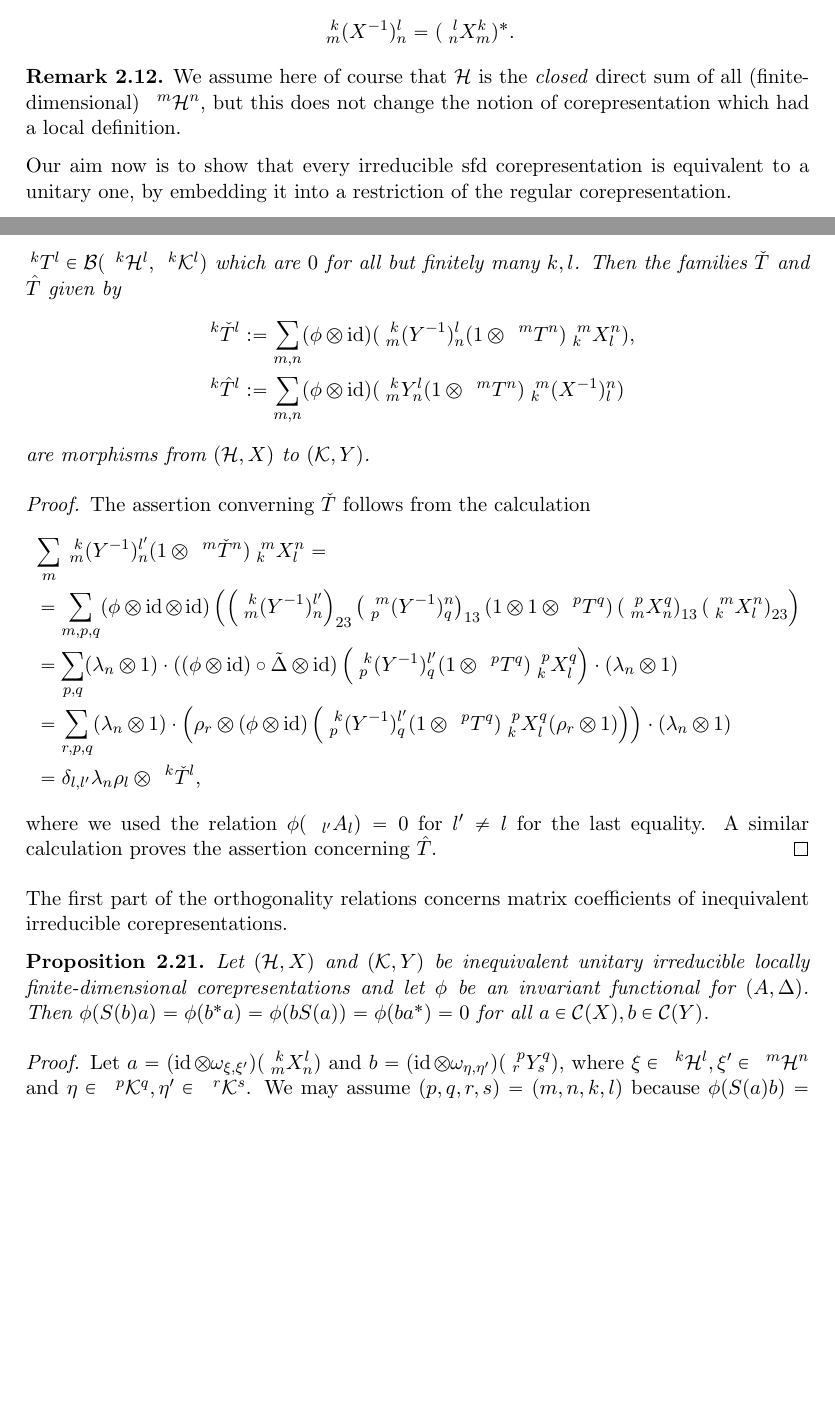
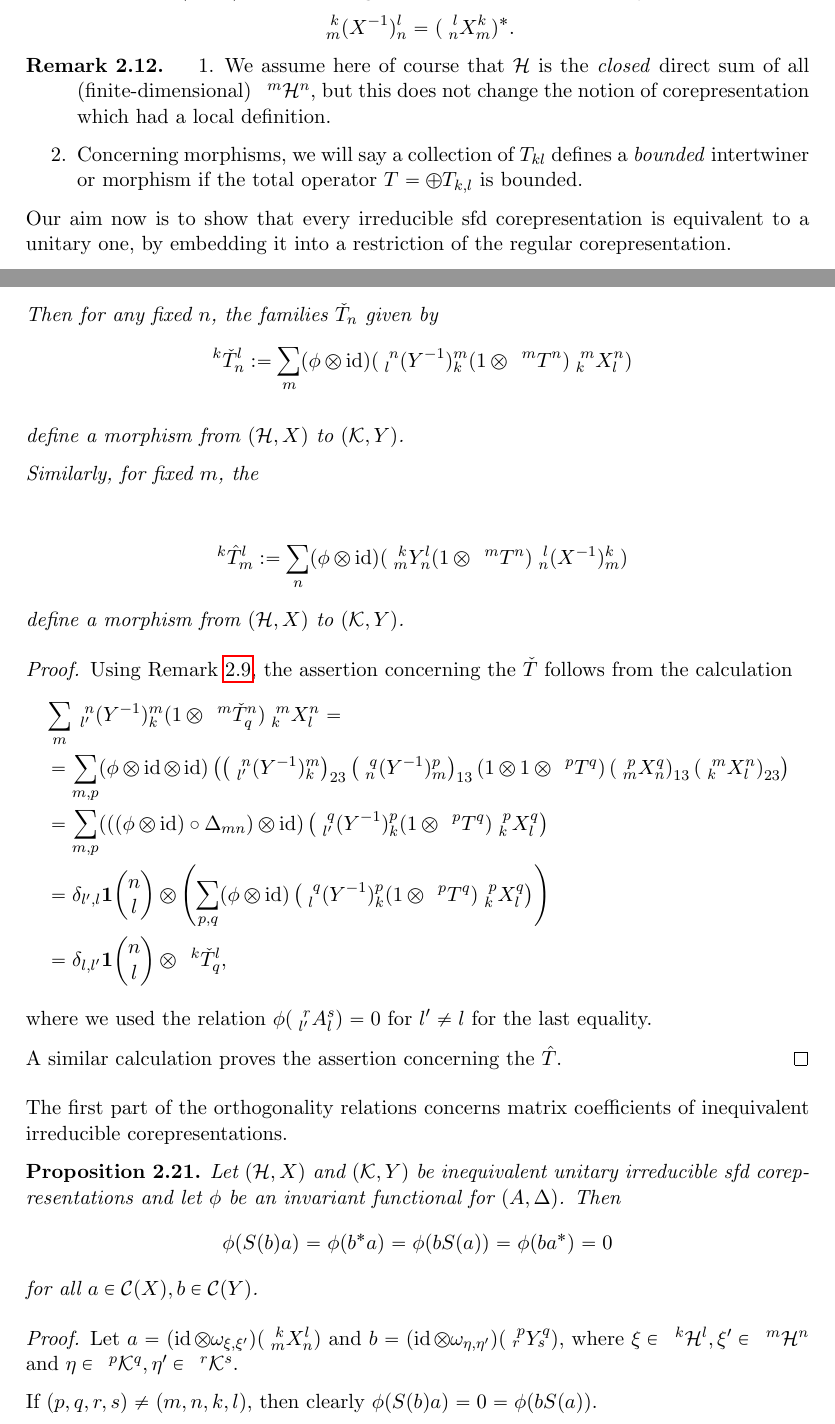
Before and after one commit to thomastimmermann/face-algebras-from-ergodic-actions-of-compact-quantum-groups, a LaTeX paper (dyn-suq-main.tex, which reads 2-representations.tex): two parts of pages 13 and 16 of 39, joined at a grey line, cut so that both start at the same text, the shorter picture padded with empty space. Compiled offline with pdfLaTeX.

Commit message:
Section 2
Hour of work on section 2, made adjustments to first orthogonality
relations for inequivalent reps.

```diff
--- a/2-representations.tex
+++ b/2-representations.tex
@@ -184,7 +184,9 @@ Let us now enhance our partial Hopf algebras to quantum groups of face type. One
 \begin{Def} Let $\mathscr{A}$ define a compact quantum group of face type. We call an sfd corepresentation $(\mathcal{H},X)$ on an sfd $I^2$-graded Hilbert space $\mathcal{H}$
 \emph{unitary} if \[\Gr{(X^{-1})}{k}{l}{m}{n}=(\Gr{X}{l}{k}{n}{m})^{*}.\]
 \end{Def}
-\begin{Rem} We assume here of course that $\Hsp$ is the \emph{closed} direct sum of all (finite-dimensional) $\Gru{\Hsp}{m}{n}$, but this does not change the notion of corepresentation which had a local definition.
+\begin{Rem} \begin{enumerate} \item We assume here of course that $\Hsp$ is the \emph{closed} direct sum of all (finite-dimensional) $\Gru{\Hsp}{m}{n}$, but this does not change the notion of corepresentation which had a local definition.
+\item Concerning morphisms, we will say a collection of $T_{kl}$ defines a \emph{bounded} intertwiner or morphism if the total operator $T= \oplus T_{k,l}$ is bounded.
+\end{enumerate}
 \end{Rem}
 
 Our aim now is to show that every irreducible sfd corepresentation is
@@ -318,26 +319,32 @@ The key to the orthogonality relations is the following averaging procedure.
   a family of operators $\Gru{T}{k}{l} \in
-  \mathcal{B}(\Gru{\mathcal{H}}{k}{l},\Gru{\mathcal{K}}{k}{l})$ which
-  are $0$ for all but finitely many $k,l$. Then the families $\check T$ and
-  $\hat T$ given by
+  \mathcal{B}(\Gru{\mathcal{H}}{k}{l},\Gru{\mathcal{K}}{k}{l})$.
+
+  Then for any fixed $n$, the families $\check T_n$ given by
   \begin{align*}
-    \Gru{\check T}{k}{l} &:= \sum_{m,n} (\phi \otimes
-    \id)(\Gr{(Y^{-1})}{k}{l}{m}{n}(1\otimes
-    \Gru{T}{m}{n})\Gr{X}{m}{n}{k}{l}), \\
-    \Gru{\hat T}{k}{l} &:= \sum_{m,n} (\phi \otimes
+    \Gru{\check T_n}{k}{l} &:= \sum_{m} (\phi \otimes
+    \id)(\Gr{(Y^{-1})}{n}{m}{l}{k}(1\otimes
+    \Gru{T}{m}{n})\Gr{X}{m}{n}{k}{l})
+   \end{align*}
+
+  define a morphism from $(\mathcal{H},X)$ to $(\mathcal{K},Y)$.
+
+     Similarly, for fixed $m$, the
+
+  \begin{align*} \Gru{\hat T_m}{k}{l} &:= \sum_{n} (\phi \otimes
     \id)(\Gr{Y}{k}{l}{m}{n}(1\otimes
-    \Gru{T}{m}{n})\Gr{(X^{-1})}{m}{n}{k}{l})
+    \Gru{T}{m}{n})\Gr{(X^{-1})}{l}{k}{n}{m})
   \end{align*}
-  are morphisms from $(\mathcal{H},X)$ to $(\mathcal{K},Y)$.
+  define a morphism from $(\mathcal{H},X)$ to $(\mathcal{K},Y)$. % Slightly changed the averaging so that I do not need a restriction of finite support on $T$.
 \end{Lem}
 \begin{proof}
- The assertion converning $\check{T}$ follows
+ Using Remark \ref{RemMorRep}, the assertion concerning the $\check{T}$ follows
   from the calculation
   \begin{align*}
-    &\sum_{m} \Gr{(Y^{-1})}{k}{l'}{m}{n}(1 \otimes
-    \Gru{\check{T}}{m}{n})\Gr{X}{m}{n}{k}{l} = \\
-    &=\sum_{m,p,q} (\phi \otimes \id \otimes
-    \id)\left(\left(\Gr{(Y^{-1})}{k}{l'}{m}{n}\right)_{23}
-      \left(\Gr{(Y^{-1})}{m}{n}{p}{q}\right)_{13}(1 \otimes 1 \otimes
+    &\sum_{m} \Gr{(Y^{-1})}{n}{m}{l'}{k}(1 \otimes
+    \Gru{\check{T}_q}{m}{n})\Gr{X}{m}{n}{k}{l} = \\
+    &=\sum_{m,p} (\phi \otimes \id \otimes
+    \id)\left(\left(\Gr{(Y^{-1})}{n}{m}{l'}{k}\right)_{23}
+      \left(\Gr{(Y^{-1})}{q}{p}{n}{m}\right)_{13}(1 \otimes 1 \otimes
       \Gru{T}{p}{q})\left(\Gr{X}{p}{q}{m}{n}\right)_{13}\left(\Gr{X}{m}{n}{k}{l}\right)_{23}\right)
     \\
     % &= \sum_{m,p,q}(\phi \otimes \id \otimes \id)\left((1 \otimes
@@ -346,20 +353,19 @@ The key to the orthogonality relations is the following averaging procedure.
     %   \otimes \Gru{T}{p}{q})(\tilde \Delta \otimes
     %   \id)\left(\Gr{(X}{p}{q}{k}{l}\right)(1 \otimes\lambda_{n}
     %   \otimes 1)\right) \\
-    &= \sum_{p,q} (\lambda_{n} \otimes 1) \cdot ((\phi \otimes \id)
-    \circ \tilde \Delta \otimes \id)\left(\Gr{(Y^{-1})}{k}{l'}{p}{q}(1
-      \otimes \Gru{T}{p}{q})\Gr{X}{p}{q}{k}{l}\right) \cdot
-    (\lambda_{n} \otimes 1)
+    &= \sum_{m,p} (\left((\phi \otimes \id)
+    \circ \Delta_{mn}\right) \otimes \id)\left(\Gr{(Y^{-1})}{q}{p}{l'}{k}(1
+      \otimes \Gru{T}{p}{q})\Gr{X}{p}{q}{k}{l}\right)
     \\
-    &= \sum_{r,p,q} (\lambda_{n} \otimes 1) \cdot \left(\rho_{r}
-      \otimes (\phi \otimes \id)\left(\Gr{(Y^{-1})}{k}{l'}{p}{q}(1
-      \otimes \Gru{T}{p}{q})\Gr{X}{p}{q}{k}{l}(\rho_{r} \otimes
-      1)\right)\right) \cdot (\lambda_{n} \otimes 1) \\
-  &= \delta_{l,l'}\lambda_{n}\rho_{l} \otimes \Gru{\check{T}}{k}{l},
+    &= \delta_{l',l}\UnitC{n}{l}\otimes \left(\sum_{p,q} (\phi \otimes \id)\left(\Gr{(Y^{-1})}{q}{p}{l}{k}(1
+      \otimes \Gru{T}{p}{q})\Gr{X}{p}{q}{k}{l}\right)\right)\\
+  &= \delta_{l,l'}\UnitC{n}{l} \otimes \Gru{\check{T}_q}{k}{l},
   \end{align*}
-  where we used the relation $\phi(\Grd{A}{l'}{l})=0$ for $l'\neq l$
-  for the last equality. A similar calculation proves the assertion
-  concerning $\hat{T}$.
+  where we used the relation $\phi(\Gr{A}{r}{s}{l'}{l})=0$ for $l'\neq l$
+  for the last equality.
+
+  A similar calculation proves the assertion
+  concerning the $\hat{T}$.
 \end{proof}
 
 % Choose a representative family of unitary irreducible locally finite
@@ -376,9 +382,9 @@ The first part of the orthogonality relations concerns matrix
 coefficients of inequivalent irreducible corepresentations.
 \begin{Prop} \label{prop:rep-orthogonality-1}
   Let $(\mathcal{H},X)$ and $(\mathcal{K},Y)$ be inequivalent unitary
-  irreducible locally finite-dimensional corepresentations and let
+  irreducible sfd corepresentations and let
   $\phi$ be an invariant functional for $(A,\Delta)$.  Then
-  $\phi(S(b)a) =\phi(b^{*}a) = \phi(bS(a))=\phi(ba^{*})=0$ for all
+  \[\phi(S(b)a) =\phi(b^{*}a) = \phi(bS(a))=\phi(ba^{*})=0\] for all
   $a\in \mathcal{C}(X), b \in \mathcal{C}(Y)$.
 \end{Prop}
 \begin{proof}
@@ -386,8 +392,9 @@ coefficients of inequivalent irreducible corepresentations.
   $b=(\id \otimes \omega_{\eta,\eta'})(\Gr{Y}{p}{q}{r}{s})$, where
   $\xi \in \Gru{\mathcal{H}}{k}{l}, \xi' \in \Gru{\mathcal{H}}{m}{n}$
   and $\eta \in \Gru{\mathcal{K}}{p}{q}, \eta' \in
-  \Gru{\mathcal{K}}{r}{s}$. We may assume $(p,q,r,s) = (m,n,k,l)$
-  because $\phi(S(a)b) = 0 = \phi(aS(b))$ otherwise.
-Lemma \ref{lem:rep-average}, applied to the
+  \Gru{\mathcal{K}}{r}{s}$.
+
+  If $(p,q,r,s) \neq (m,n,k,l)$, then clearly $\phi(S(b)a) = 0 = \phi(bS(a))$.
+
+   If $(p,q,r,s) = (m,n,k,l)$,  then Lemma \ref{lem:rep-average}, applied to the
   family $\Gru{T}{p}{q}= \delta_{p,k}\delta_{q,l}
-  |\eta'\rangle\langle\xi|$, yields  morphisms $\check{T},\hat{T}$
```
Also changed, not shown: dyn-suq-main.pdf, 2-representations.tex (25 more changed lines), 3 other files.
